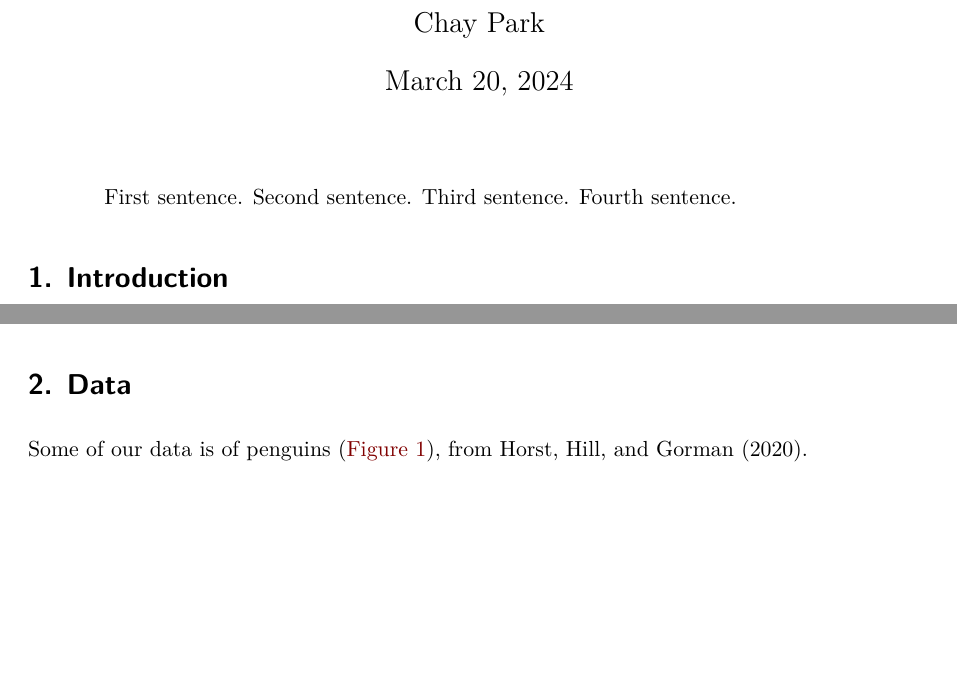
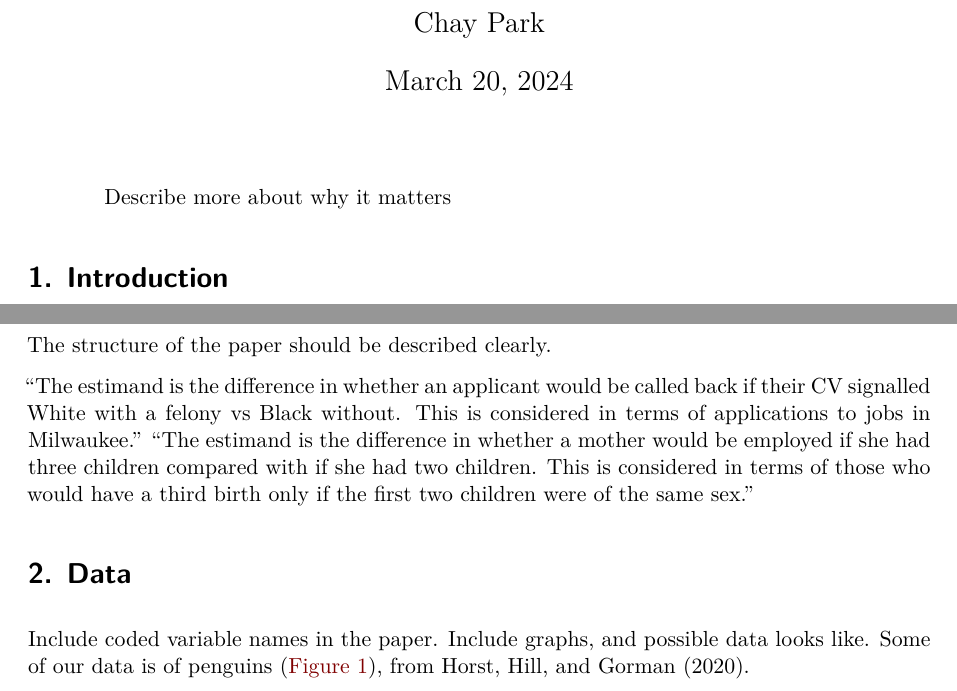
Before and after one commit to Chay-HyunminPark/Undateable-generation, a Quarto document (outputs/paper/paper.qmd): two parts of page 1 of 5, joined at a grey line, cut so that both start at the same text, the shorter picture padded with empty space. Rendered offline with R 4.5, knitr and Pandoc in place of Quarto, then LaTeX, with nearby package versions; some code elsewhere in the file could not run offline.

Commit message:
Update paper.qmd

````diff
--- a/outputs/paper/paper.qmd
+++ b/outputs/paper/paper.qmd
@@ -6,7 +6,7 @@ author:
 thanks: "Code and data are available at: https://github.com/Chay-HyunminPark/Undateable-generation."
 date: today
 date-format: long
-abstract: "First sentence. Second sentence. Third sentence. Fourth sentence."
+abstract: "Describe more about why it matters"
 format: pdf
 number-sections: true
 bibliography: references.bib
@@ -28,10 +28,16 @@ You can and should cross-reference sections and sub-sections.
 
 The remainder of this paper is structured as follows. @sec-data....
 
+The structure of the paper should be described clearly.
+
+"The estimand is the difference in whether an applicant would be called back if their CV signalled White with a felony vs Black without. This is considered in terms of applications to jobs in Milwaukee."
+"The estimand is the difference in whether a mother would be employed if she had three children compared with if she had two children. This is considered in terms of those who would have a third birth only if the first two children were of the same sex."
+
 
 
 # Data {#sec-data}
 
+Include coded variable names in the paper. Include graphs, and possible data looks like.
 Some of our data is of penguins (@fig-bills), from @palmerpenguins.
 
 ```{r}
````
